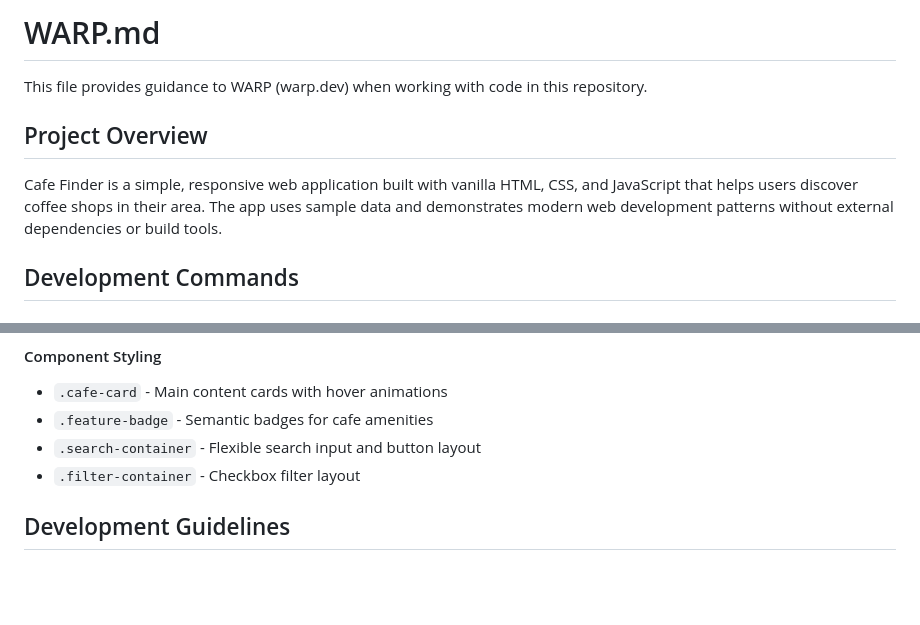
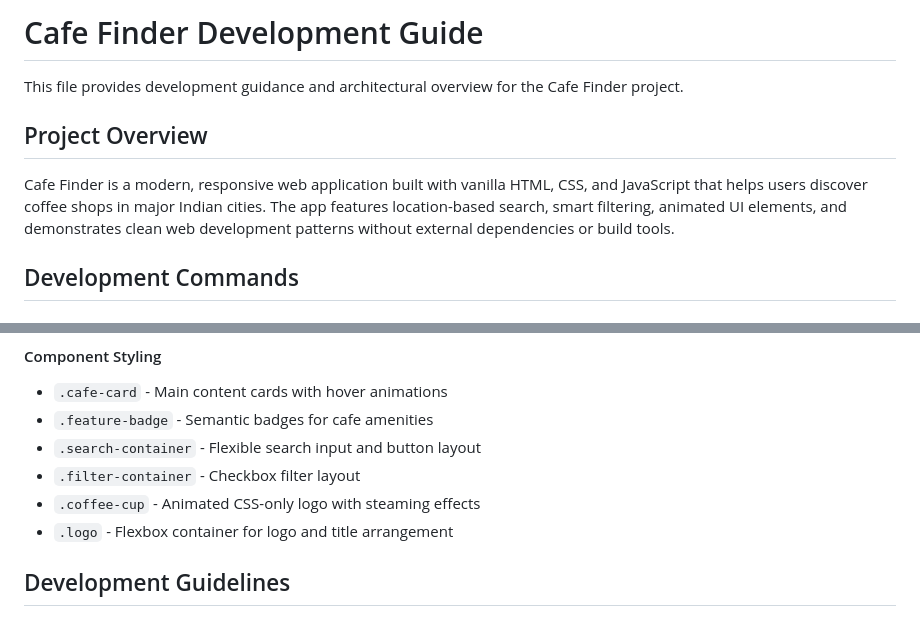
Before and after one commit to 07Jatin/Cafe-finder, a Markdown page: DEVELOPMENT.md, 2 parts joined by grey strips. Rendered like a GitHub page; blank space fills up the shorter version.

```diff
--- a/WARP.md
+++ b/DEVELOPMENT.md
@@ -1,10 +1,10 @@
-# WARP.md
+# Cafe Finder Development Guide
 
-This file provides guidance to WARP (warp.dev) when working with code in this repository.
+This file provides development guidance and architectural overview for the Cafe Finder project.
 
 ## Project Overview
 
-Cafe Finder is a simple, responsive web application built with vanilla HTML, CSS, and JavaScript that helps users discover coffee shops in their area. The app uses sample data and demonstrates modern web development patterns without external dependencies or build tools.
+Cafe Finder is a modern, responsive web application built with vanilla HTML, CSS, and JavaScript that helps users discover coffee shops in major Indian cities. The app features location-based search, smart filtering, animated UI elements, and demonstrates clean web development patterns without external dependencies or build tools.
 
 ## Development Commands
 
@@ -110,6 +110,8 @@ The application uses simple global state management:
 - `.feature-badge` - Semantic badges for cafe amenities
 - `.search-container` - Flexible search input and button layout
 - `.filter-container` - Checkbox filter layout
+- `.coffee-cup` - Animated CSS-only logo with steaming effects
+- `.logo` - Flexbox container for logo and title arrangement
 
 ## Development Guidelines
 
```
Also changed, not shown: README.md (+1 -1 lines).
